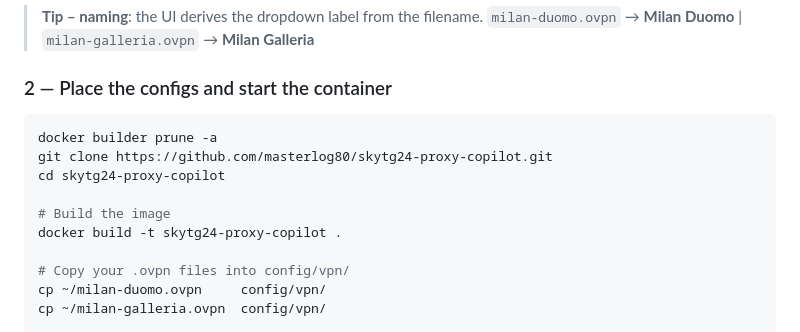
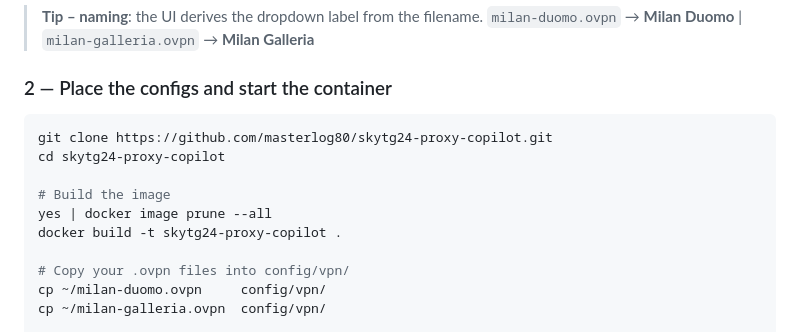
Before and after one commit to masterlog80/skytg24-proxy-copilot, a Markdown page: README.md, the part around the change. Rendered like a GitHub page.

````diff
--- a/README.md
+++ b/README.md
@@ -60,11 +60,11 @@ Repeat for each endpoint you want to use.
 ### 2 — Place the configs and start the container
 
 ```bash
-docker builder prune -a
 git clone https://github.com/masterlog80/skytg24-proxy-copilot.git
 cd skytg24-proxy-copilot
 
 # Build the image
+yes | docker image prune --all
 docker build -t skytg24-proxy-copilot .
 
 # Copy your .ovpn files into config/vpn/
````
